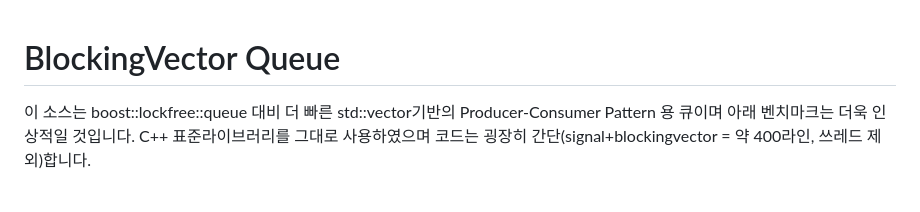
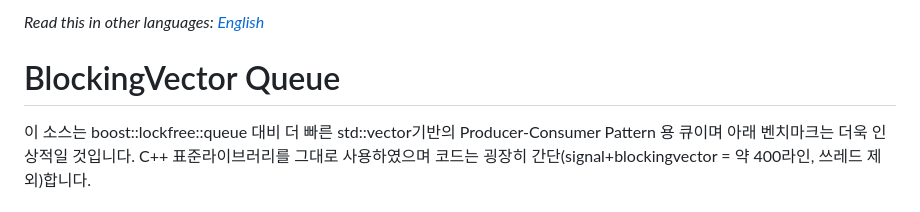
Before and after one commit to ty7swkr/BlockingQueue-based-on-vector, a Markdown page: README.kr.md, the part around the change. Rendered like a GitHub page.

```diff
--- a/README.kr.md
+++ b/README.kr.md
@@ -1,3 +1,5 @@
+*Read this in other languages: [English](README.md)*
+
 # BlockingVector Queue
 이 소스는 boost::lockfree::queue 대비 더 빠른 std::vector기반의 Producer-Consumer Pattern 용 큐이며 아래 벤치마크는 더욱 인상적일 것입니다.
 C++ 표준라이브러리를 그대로 사용하였으며 코드는 굉장히 간단(signal+blockingvector = 약 400라인, 쓰레드 제외)합니다.
```
